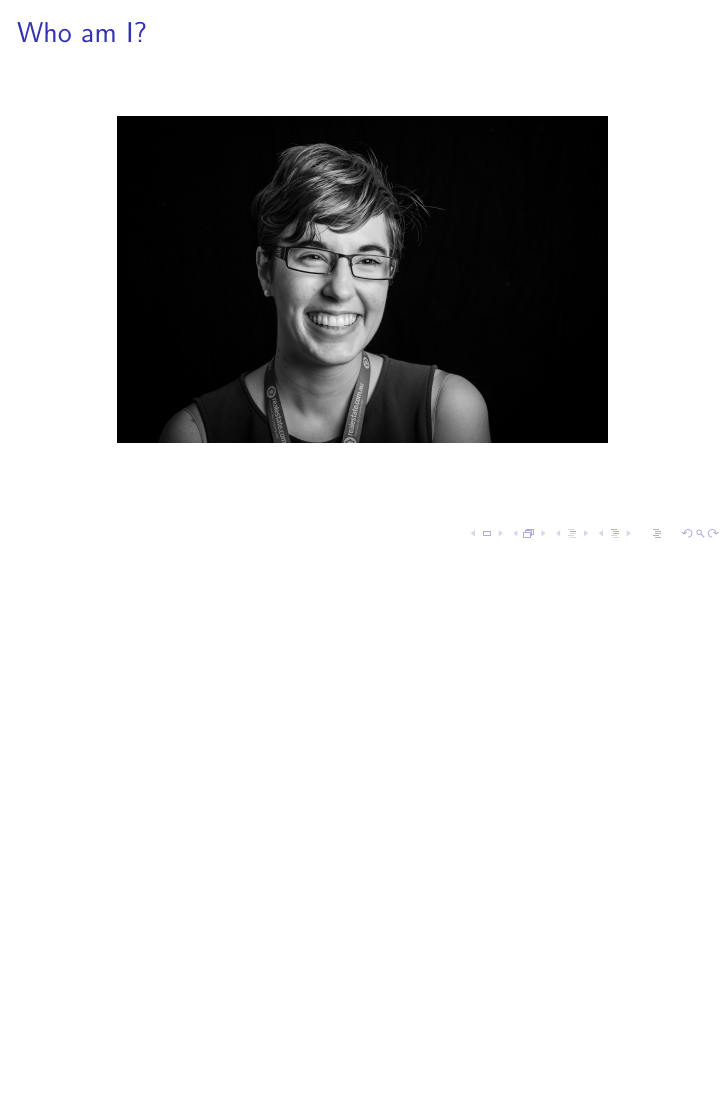
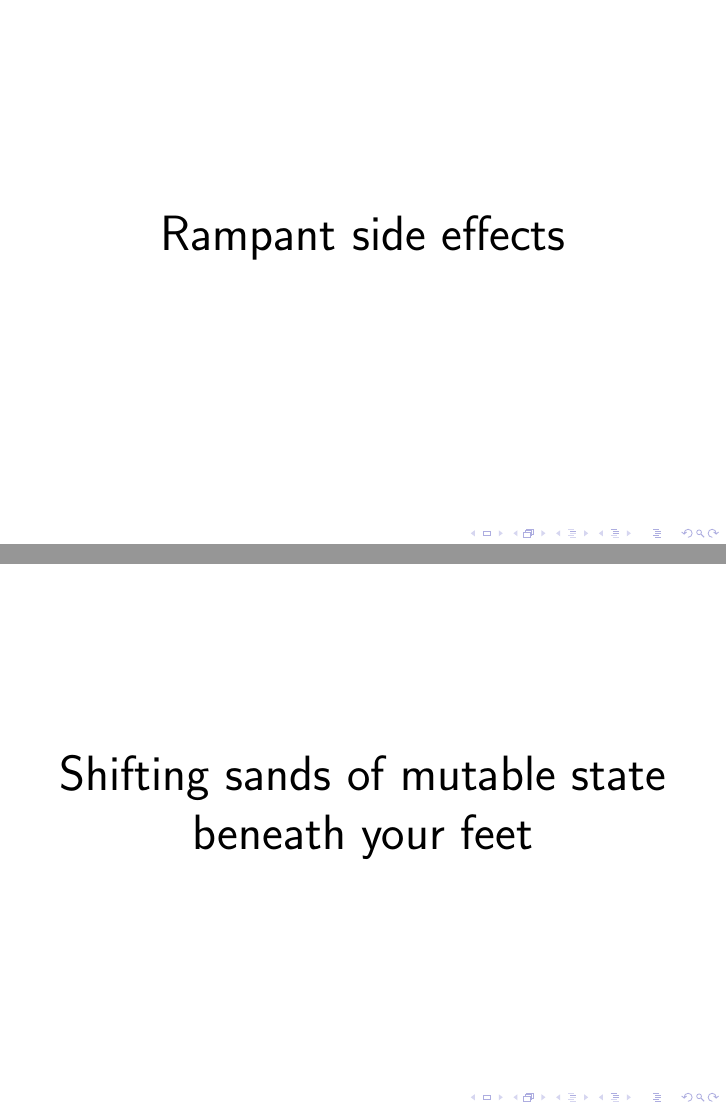
Before and after one commit to beegibson/fp-for-rubyists, LaTeX slides (slides.tex): page 2 of 10 before the commit and pages 2 and 3 of 13 after it, the two joined at a grey line, the shorter picture padded with empty space. Compiled offline with pdfLaTeX.

Commit message:
Add trolly intro

```diff
--- a/slides.tex
+++ b/slides.tex
@@ -11,3 +11,15 @@
 \begin{document}
 
 \frame{\titlepage}
+
+\begin{frame}
+\begin{center}
+\Huge Rampant side effects
+\end{center}
+\end{frame}
+
+\begin{frame}
+\begin{center}
+\Huge Shifting sands of mutable state beneath your feet
+\end{center}
+\end{frame}
```
Also changed, not shown: slides.tex (6 more changed lines).
